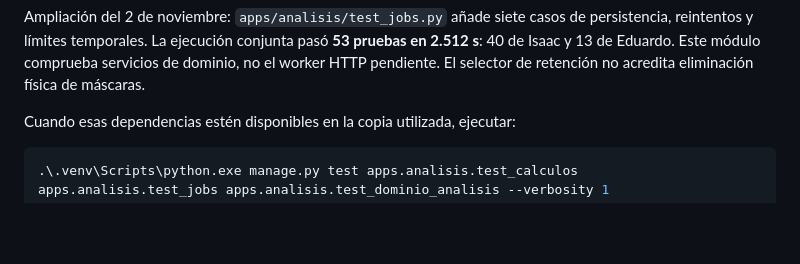
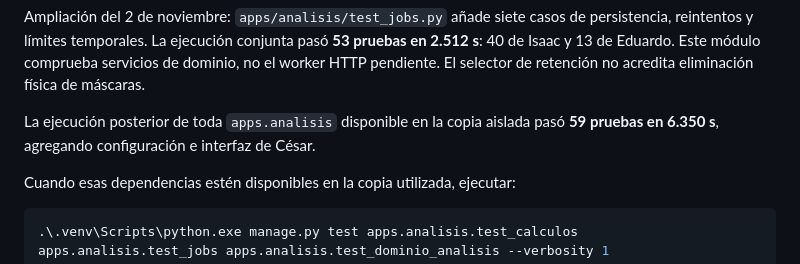
Before and after one commit to Sshadowcitoo/EVA, a Markdown page: README.md, the part around the change. GitHub-like rendering; blank space fills up the shorter version.

Commit message:
Registra validación ampliada de 59 pruebas de análisis

```diff
--- a/README.md
+++ b/README.md
@@ -19,6 +19,9 @@ persistencia, reintentos y límites temporales. La ejecución conjunta pasó
 **53 pruebas en 2.512 s**: 40 de Isaac y 13 de Eduardo. Este módulo comprueba
 servicios de dominio, no el worker HTTP pendiente. El selector de retención no
 acredita eliminación física de máscaras.
+
+La ejecución posterior de toda `apps.analisis` disponible en la copia aislada
+pasó **59 pruebas en 6.350 s**, agregando configuración e interfaz de César.
 
 Cuando esas dependencias estén disponibles en la copia utilizada, ejecutar:
 
```
Also changed, not shown: docs/pruebas_bloque_4.md (+2 -0 lines).
